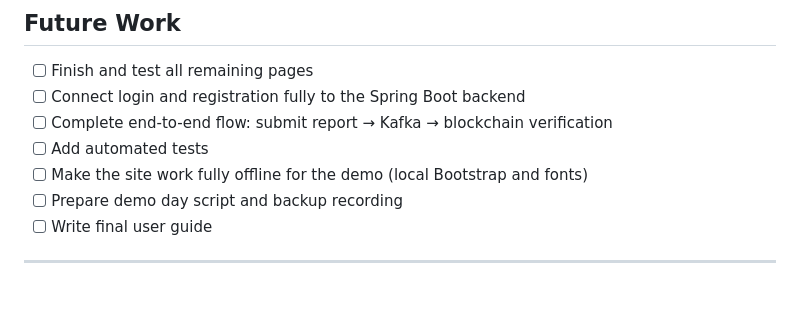
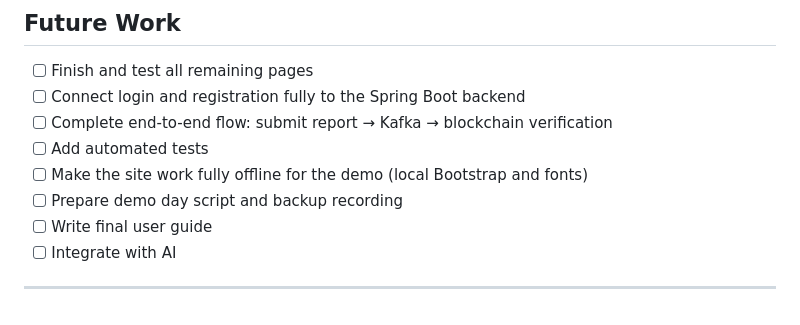
Before and after one commit to saaysalim/DiSSENT, a Markdown page: README.md, the part around the change. GitHub-like rendering.

```diff
--- a/README.md
+++ b/README.md
@@ -226,5 +226,6 @@ After editing a PHP file: save (**Ctrl + S**) and refresh the browser (**F5**).
 - [ ] Make the site work fully offline for the demo (local Bootstrap and fonts)
 - [ ] Prepare demo day script and backup recording
 - [ ] Write final user guide
+- [ ] Integrate with AI
 
 ---
```
